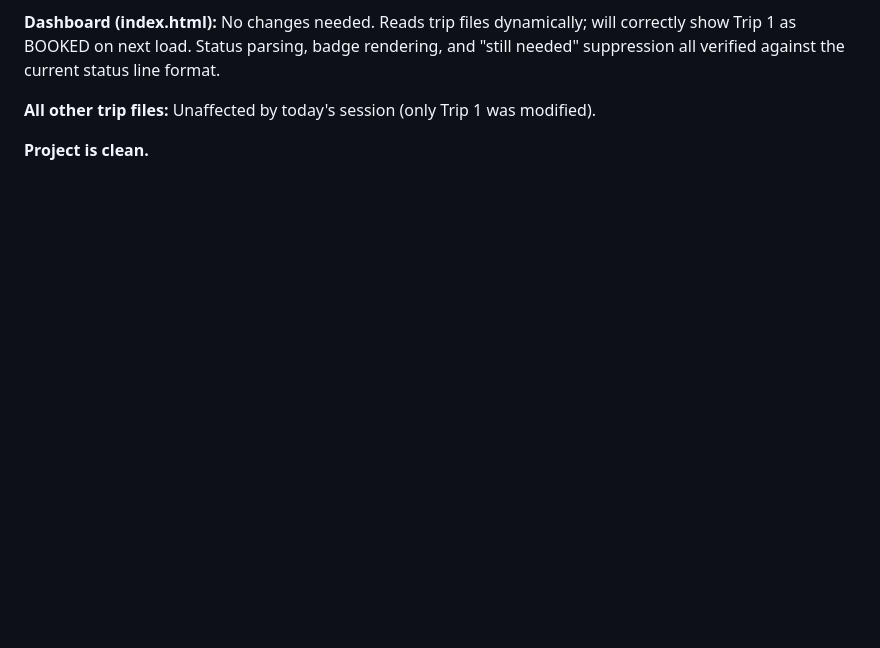
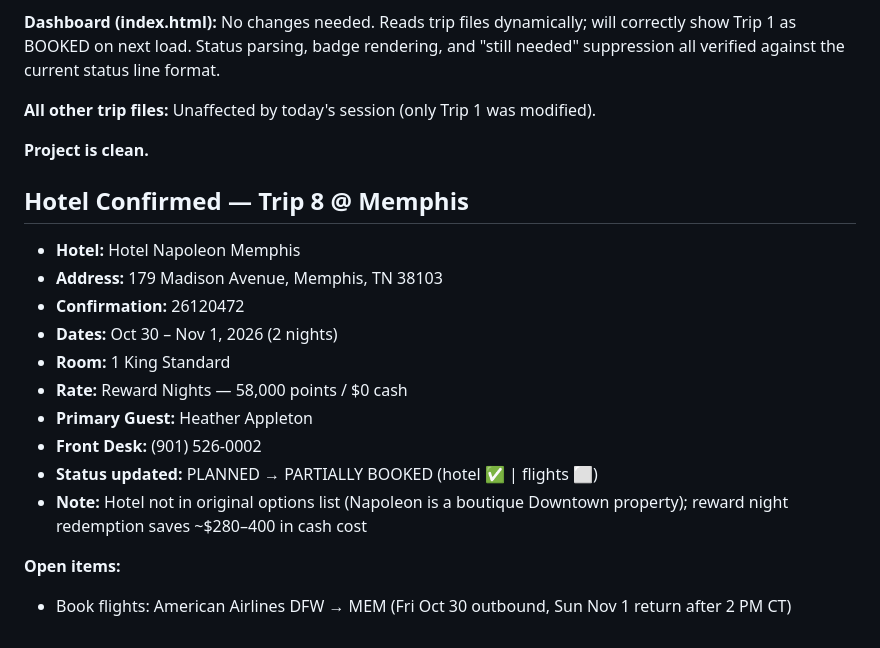
Before and after one commit to teamofoxen/ArmyFootball26, a Markdown page: logs/session-2026-03-27.md, the part around the change. GitHub-like rendering; blank space fills up the shorter version.

Commit message:
Log: hotel confirmed for Trip 8 — Hotel Napoleon #26120472, reward nights

```diff
--- a/logs/session-2026-03-27.md
+++ b/logs/session-2026-03-27.md
@@ -76,3 +76,19 @@
 **All other trip files:** Unaffected by today's session (only Trip 1 was modified).
 
 **Project is clean.**
+
+## Hotel Confirmed — Trip 8 @ Memphis
+
+- **Hotel:** Hotel Napoleon Memphis
+- **Address:** 179 Madison Avenue, Memphis, TN 38103
+- **Confirmation:** 26120472
+- **Dates:** Oct 30 – Nov 1, 2026 (2 nights)
+- **Room:** 1 King Standard
+- **Rate:** Reward Nights — 58,000 points / $0 cash
+- **Primary Guest:** Heather Appleton
+- **Front Desk:** (901) 526-0002
+- **Status updated:** PLANNED → PARTIALLY BOOKED (hotel ✅ | flights ⬜)
+- **Note:** Hotel not in original options list (Napoleon is a boutique Downtown property); reward night redemption saves ~$280–400 in cash cost
+
+**Open items:**
+- Book flights: American Airlines DFW → MEM (Fri Oct 30 outbound, Sun Nov 1 return after 2 PM CT)
```
